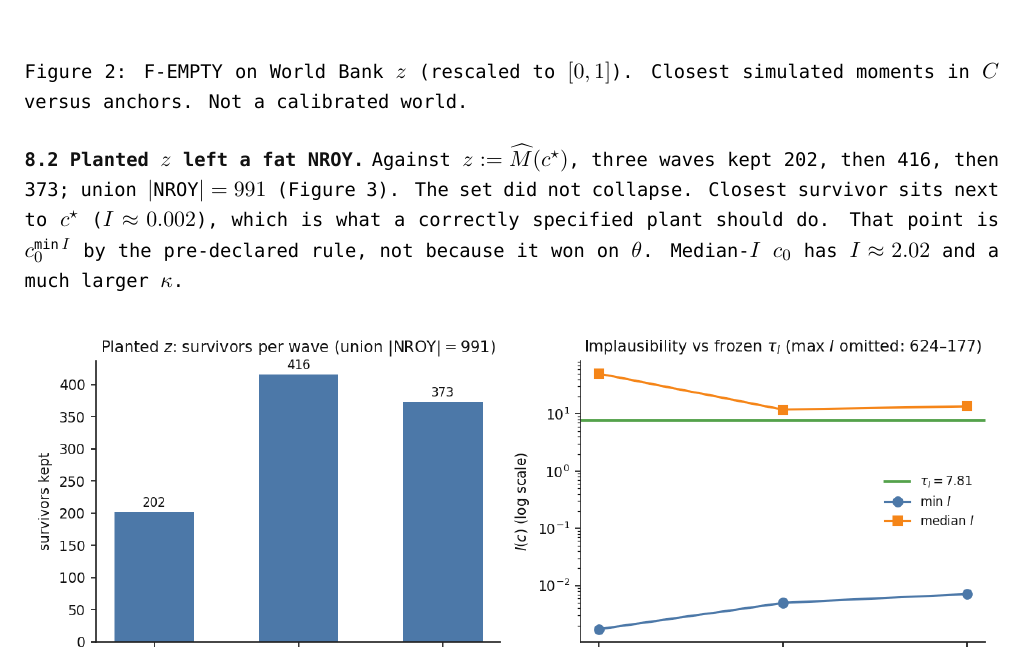
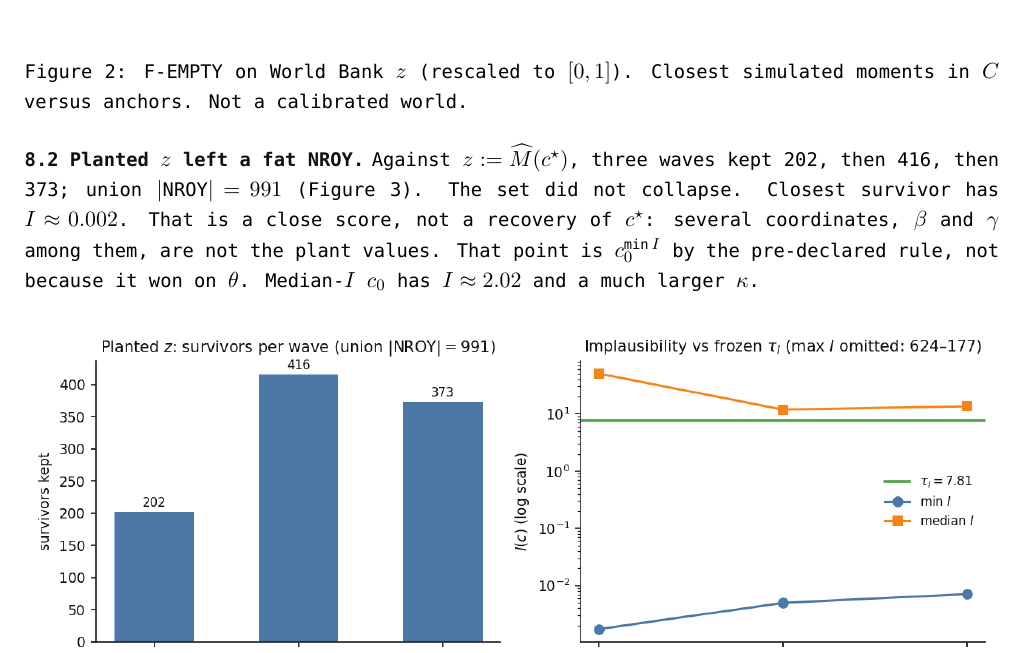
Before and after one commit to Bonorinoa/ecn593-applied-project, a LaTeX document (writeup/main.tex): part of page 11 of 16, cut so that both start at the same text. Compiled offline with XeLaTeX; a missing font is replaced by an installed copy or a similar font.

Commit message:
docs: closest survivor is a close score, not a recovered plant
I≈0.002 does not mean min-I recovered c*. Beta and gamma in particular
are not the planted values. The point remains c0 by the I-only rule.

```diff
--- a/writeup/main.tex
+++ b/writeup/main.tex
@@ -761,8 +761,9 @@ world.}
 \subsection{Planted $z$ left a fat NROY}
 Against $z:=\widehat M(c^\star)$, three waves kept 202, then 416, then
 373; union $|\NROY|=991$ (Figure~\ref{fig:waves}). The set did not
-collapse. Closest survivor sits next to $c^\star$ ($I\approx 0.002$),
-which is what a correctly specified plant should do. That point is
+collapse. Closest survivor has $I\approx 0.002$. That is a close
+score, not a recovery of $c^\star$: several coordinates, $\beta$ and
+$\gamma$ among them, are not the plant values. That point is
 $c_0^{\min I}$ by the pre-declared rule, not because it won on
 $\theta$. Median-$I$ $c_0$ has $I\approx 2.02$ and a much larger
 $\kappa$.
```
Also changed, not shown: writeup/main.pdf.
